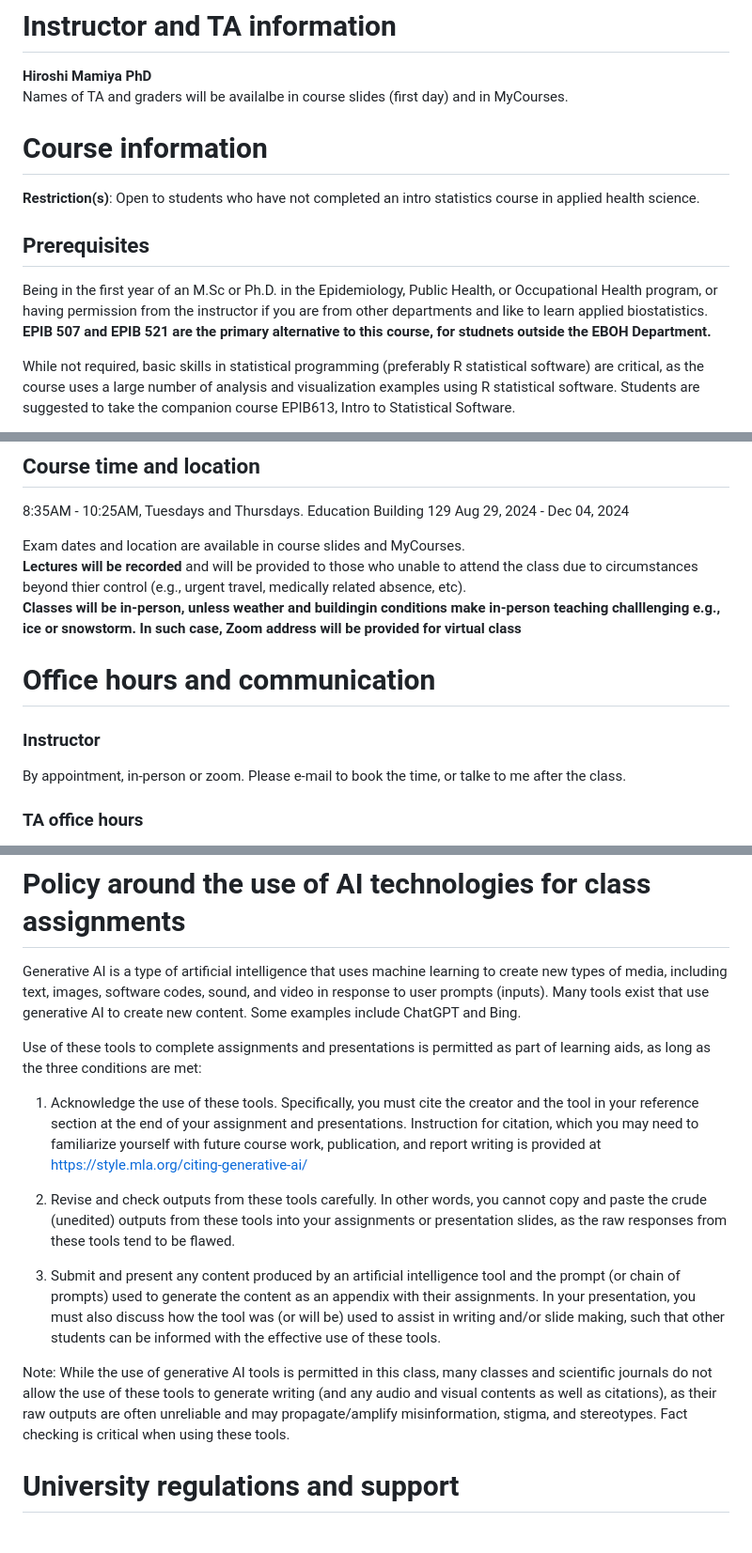
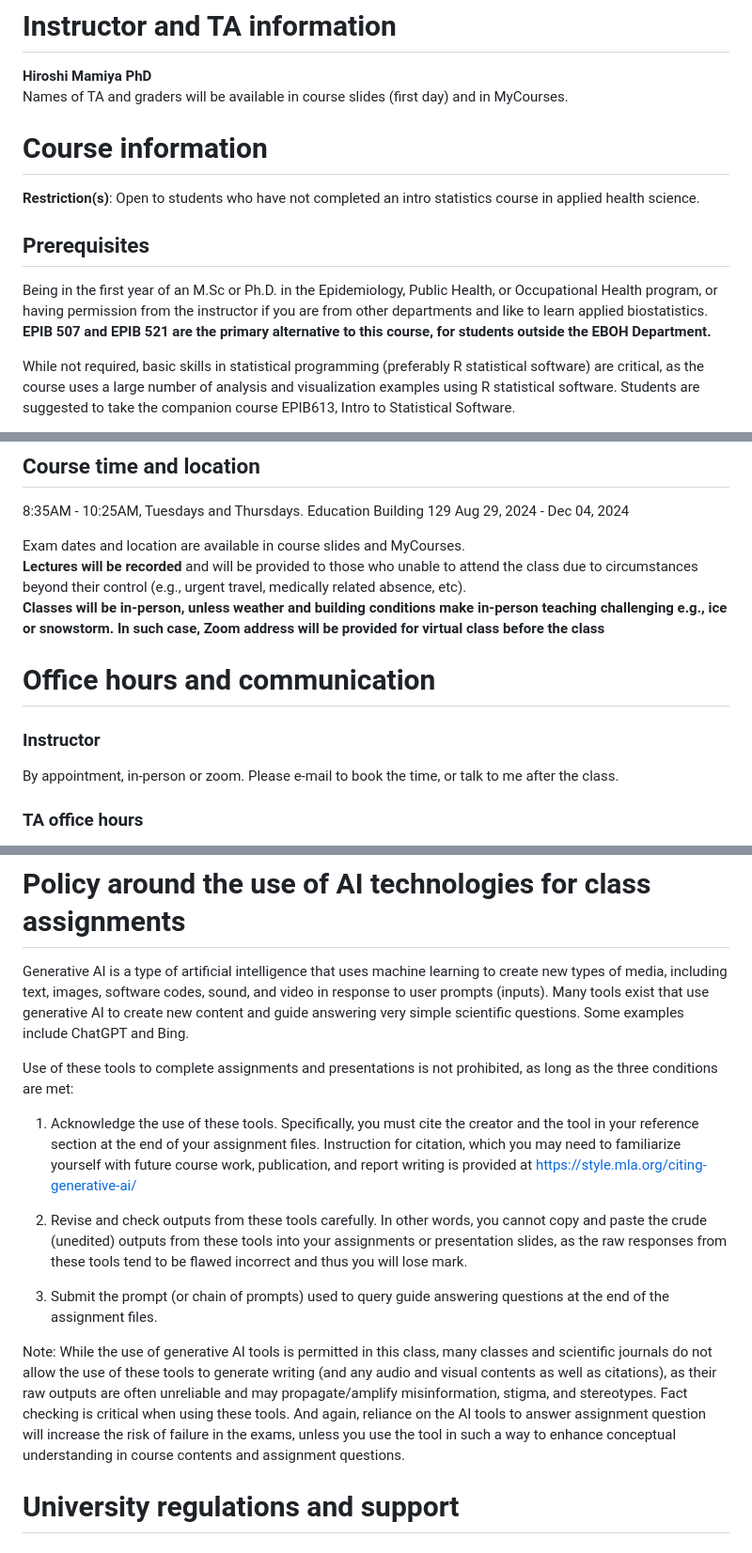
Before and after one commit to hiroshimamiya/EPIB607, a Markdown page: Syllabus.md, 3 parts joined by grey strips. Shown at 94% size. GitHub-like rendering.

```diff
--- a/Syllabus.md
+++ b/Syllabus.md
@@ -19,7 +19,7 @@ McGill University is located on the unceded territory of the Kanien’keha:ka, w
 
 # Instructor and TA information
 **Hiroshi Mamiya PhD**
-Names of TA and graders will be availalbe in course slides (first day) and in MyCourses.
+Names of TA and graders will be available in course slides (first day) and in MyCourses.
 
 
 # Course information
@@ -27,7 +27,7 @@ Names of TA and graders will be availalbe in course slides (first day) and in My
 
 ## Prerequisites
 Being in the first year of an M.Sc or Ph.D. in the Epidemiology, Public Health, or Occupational Health program, or having permission from the instructor if you are from other departments and like to learn applied biostatistics.
-**EPIB 507 and EPIB 521 are the primary alternative to this course, for studnets outside the EBOH Department.**
+**EPIB 507 and EPIB 521 are the primary alternative to this course, for students outside the EBOH Department.**
 
 While not required, basic skills in statistical programming (preferably R statistical software) are critical, as the course uses a large number of analysis and visualization examples using R statistical software. Students are suggested to take the companion course EPIB613, Intro to Statistical Software.
 
@@ -52,13 +52,13 @@ Education Building 129
 Aug 29, 2024 - Dec 04, 2024
 
 Exam dates and location are available in course slides and MyCourses.
-**Lectures will be recorded** and will be provided to those who unable to attend the class due to circumstances beyond thier control (e.g., urgent travel, medically related absence, etc).
-**Classes will be in-person, unless weather and buildingin conditions make in-person teaching challlenging e.g., ice or snowstorm. In such case, Zoom address will be provided for virtual class**
+**Lectures will be recorded** and will be provided to those who unable to attend the class due to circumstances beyond their control (e.g., urgent travel, medically related absence, etc).
+**Classes will be in-person, unless weather and building conditions make in-person teaching challenging e.g., ice or snowstorm. In such case, Zoom address will be provided for virtual class before the class**
 
 
 # Office hours and communication
 ### Instructor
-By appointment, in-person or zoom. Please e-mail to book the time, or talke to me after the class.
+By appointment, in-person or zoom. Please e-mail to book the time, or talk to me after the class.
 
 ### TA office hours
 The Teaching Assistants (TAs) are your first point of contact for questions about the course
@@ -228,19 +234,17 @@ Deferrals are not permitted for the midterm exam.
 ----
 
 # Policy around the use of AI technologies for class assignments
-Generative AI is a type of artificial intelligence that uses machine learning to create new types of media, including text, images, software codes, sound, and video in response to user prompts (inputs). Many tools exist that use generative AI to create new content.
-Some examples include ChatGPT and Bing.
+Generative AI is a type of artificial intelligence that uses machine learning to create new types of media, including text, images, software codes, sound, and video in response to user prompts (inputs). Many tools exist that use generative AI to create new content and guide answering very simple scientific questions. Some examples include ChatGPT and Bing.
 
-Use of these tools to complete assignments and presentations is permitted as part of learning aids, as long as the three conditions are met:
+Use of these tools to complete assignments and presentations is not prohibited, as long as the three conditions are met:
 
-   1.   Acknowledge the use of these tools. Specifically, you must cite the creator and the tool in your reference section at the end of your assignment and presentations. Instruction for citation, which you may need to familiarize yourself with future course work, publication, and report writing is provided at https://style.mla.org/citing-generative-ai/
+   1.   Acknowledge the use of these tools. Specifically, you must cite the creator and the tool in your reference section at the end of your assignment files. Instruction for citation, which you may need to familiarize yourself with future course work, publication, and report writing is provided at https://style.mla.org/citing-generative-ai/
 
-   2.   Revise and check outputs from these tools carefully. In other words, you cannot copy and paste the crude (unedited) outputs from these tools into your assignments or presentation slides, as the raw responses from these tools tend to be flawed.
+   2.   Revise and check outputs from these tools carefully. In other words, you cannot copy and paste the crude (unedited) outputs from these tools into your assignments or presentation slides, as the raw responses from these tools tend to be flawed incorrect and thus you will lose mark.
 
-   3.   Submit and present any content produced by an artificial intelligence tool and the prompt (or chain of prompts) used to generate the content as an appendix with their assignments. In your presentation, you must also discuss how the tool was (or will be) used to assist in writing and/or slide making, such that other students can be informed with the effective use of these tools.
+   3.   Submit the prompt (or chain of prompts) used to query guide answering questions at the end of the assignment files.
 
-
-Note: While the use of generative AI tools is permitted in this class, many classes and scientific journals do not allow the use of these tools to generate writing (and any audio and visual contents as well as citations), as their raw outputs are often unreliable and may propagate/amplify misinformation, stigma, and stereotypes. Fact checking is critical when using these tools.
+Note: While the use of generative AI tools is permitted in this class, many classes and scientific journals do not allow the use of these tools to generate writing (and any audio and visual contents as well as citations), as their raw outputs are often unreliable and may propagate/amplify misinformation, stigma, and stereotypes. Fact checking is critical when using these tools. And again, reliance on the AI tools to answer assignment question will increase the risk of failure in the exams, unless you use the tool in such a way to enhance conceptual understanding in course contents and assignment questions.
 
 
 # University regulations and support
```
Also changed, not shown: other parts of Syllabus.md (+21 -15 lines).
